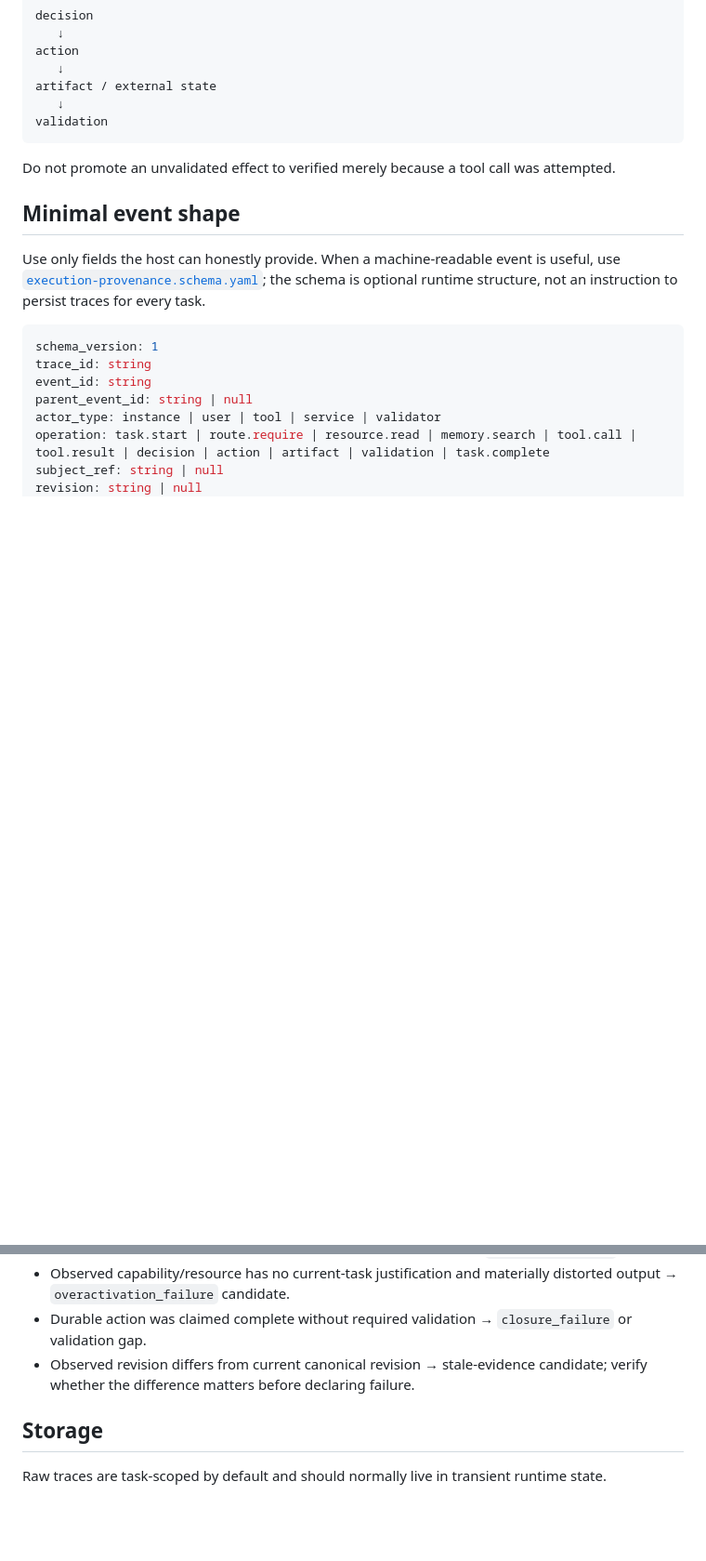
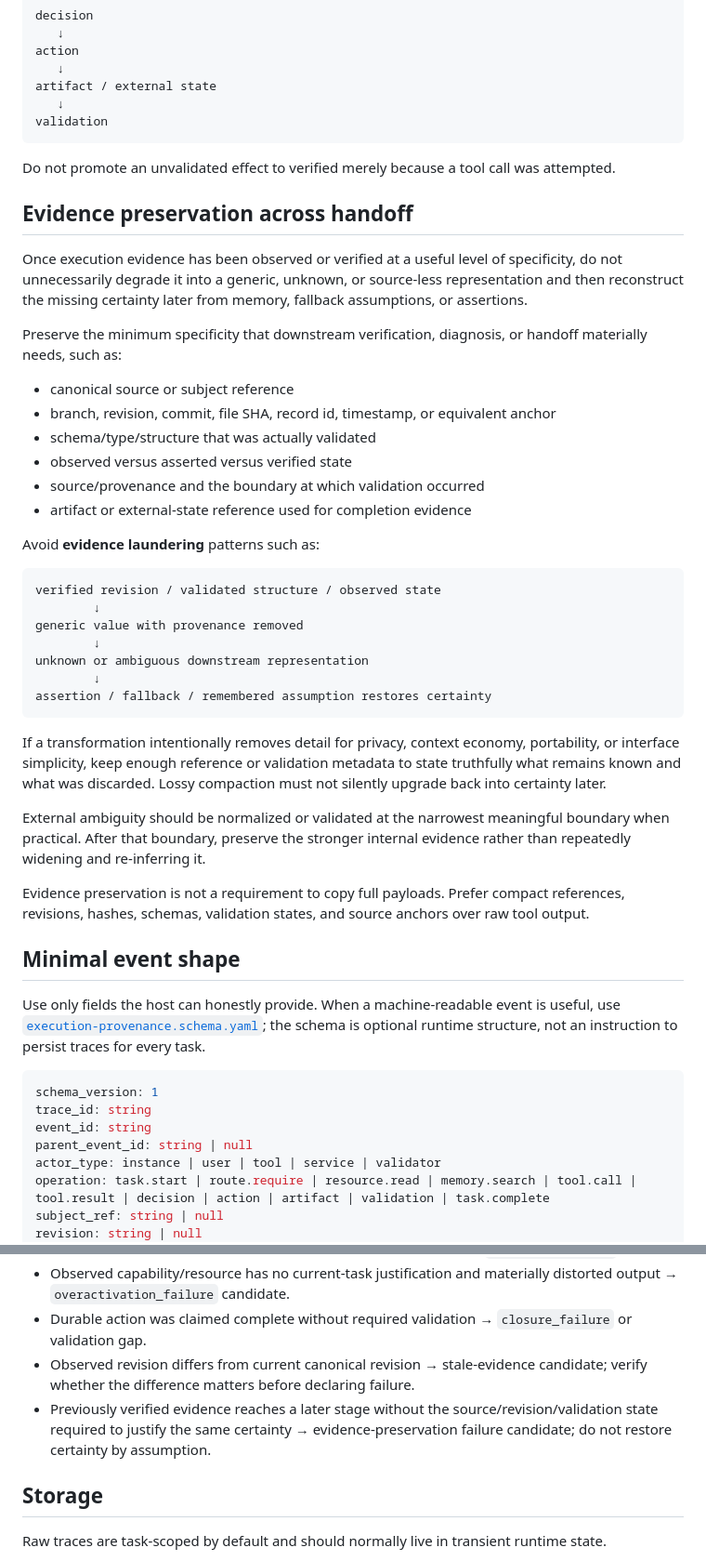
Before and after one commit to c-a-p-engineer/tsuzuri-harness, a Markdown page: function/execution-provenance.md, 2 parts joined by grey strips. Shown at 93% size. Drawn GitHub-style; blank space fills up the shorter version.

Commit message:
harness: preserve evidence specificity across provenance

````diff
--- a/function/execution-provenance.md
+++ b/function/execution-provenance.md
@@ -88,6 +88,37 @@ validation
 
 Do not promote an unvalidated effect to verified merely because a tool call was attempted.
 
+## Evidence preservation across handoff
+
+Once execution evidence has been observed or verified at a useful level of specificity, do not unnecessarily degrade it into a generic, unknown, or source-less representation and then reconstruct the missing certainty later from memory, fallback assumptions, or assertions.
+
+Preserve the minimum specificity that downstream verification, diagnosis, or handoff materially needs, such as:
+
+- canonical source or subject reference
+- branch, revision, commit, file SHA, record id, timestamp, or equivalent anchor
+- schema/type/structure that was actually validated
+- observed versus asserted versus verified state
+- source/provenance and the boundary at which validation occurred
+- artifact or external-state reference used for completion evidence
+
+Avoid **evidence laundering** patterns such as:
+
+```text
+verified revision / validated structure / observed state
+        ↓
+generic value with provenance removed
+        ↓
+unknown or ambiguous downstream representation
+        ↓
+assertion / fallback / remembered assumption restores certainty
+```
+
+If a transformation intentionally removes detail for privacy, context economy, portability, or interface simplicity, keep enough reference or validation metadata to state truthfully what remains known and what was discarded. Lossy compaction must not silently upgrade back into certainty later.
+
+External ambiguity should be normalized or validated at the narrowest meaningful boundary when practical. After that boundary, preserve the stronger internal evidence rather than repeatedly widening and re-inferring it.
+
+Evidence preservation is not a requirement to copy full payloads. Prefer compact references, revisions, hashes, schemas, validation states, and source anchors over raw tool output.
+
 ## Minimal event shape
 
 Use only fields the host can honestly provide. When a machine-readable event is useful, use [`execution-provenance.schema.yaml`](execution-provenance.schema.yaml); the schema is optional runtime structure, not an instruction to persist traces for every task.
@@ -131,6 +162,7 @@ Reason codes are not summaries of private reasoning.
 - Observed capability/resource has no current-task justification and materially distorted output → `overactivation_failure` candidate.
 - Durable action was claimed complete without required validation → `closure_failure` or validation gap.
 - Observed revision differs from current canonical revision → stale-evidence candidate; verify whether the difference matters before declaring failure.
+- Previously verified evidence reaches a later stage without the source/revision/validation state required to justify the same certainty → evidence-preservation failure candidate; do not restore certainty by assumption.
 
 ## Storage
 
````
